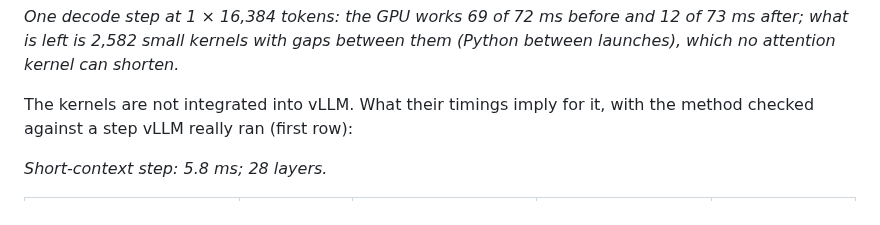
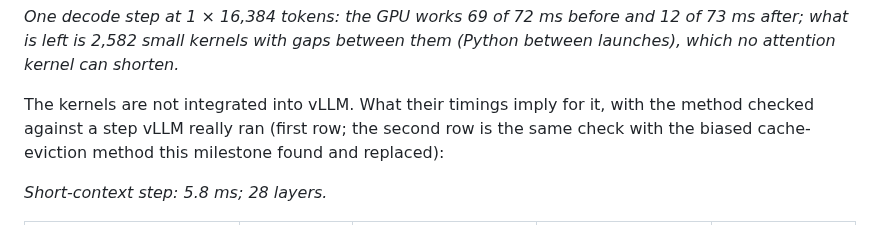
Before and after one commit to ish-codes-magic/bytes-per-token, a Markdown page: README.md, the part around the change. Drawn GitHub-style.

Commit message:
Say what the projection's second row is

```diff
--- a/README.md
+++ b/README.md
@@ -307,7 +307,8 @@ Inside the from-scratch engine, every GPU kernel of one decode step, before and
 <!-- END GENERATED: caption-m7_timeline -->
 
 The kernels are not integrated into vLLM. What their timings imply for it, with the method checked against a
-step vLLM really ran (first row):
+step vLLM really ran (first row; the second row is the same check with the biased cache-eviction method
+this milestone found and replaced):
 
 <!-- BEGIN GENERATED: m7_projection -->
 *Short-context step: 5.8 ms; 28 layers.*
```
